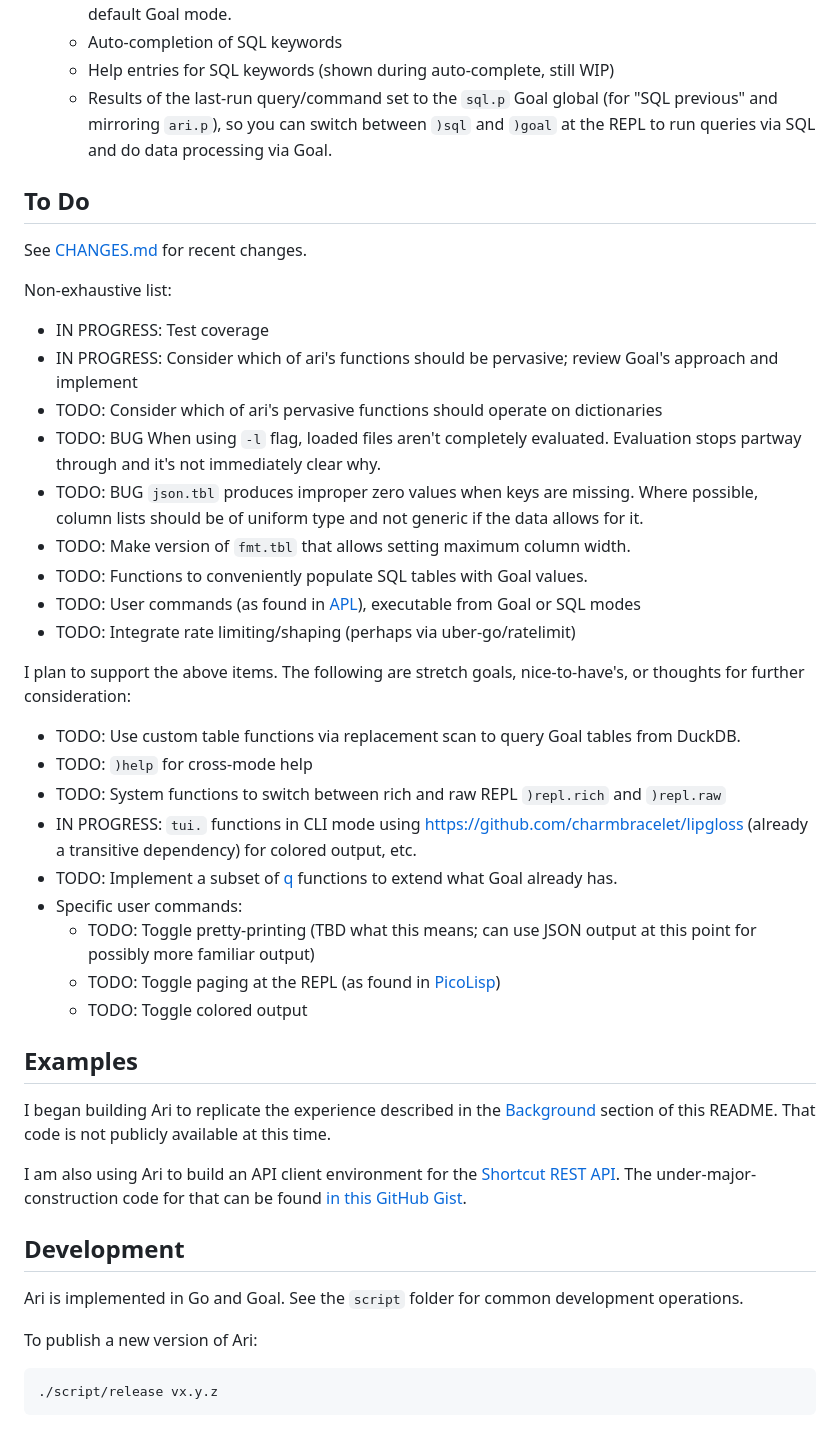
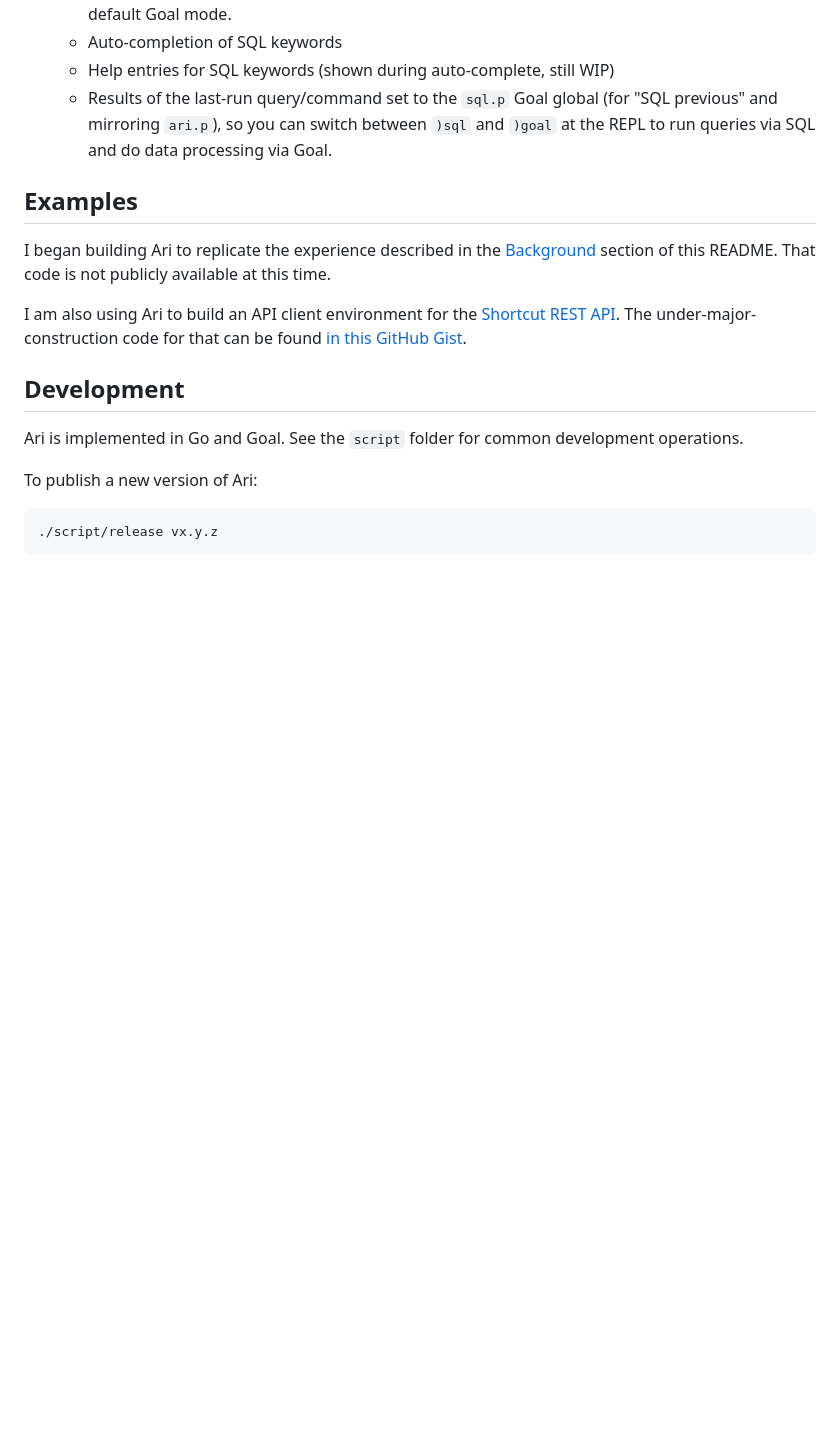
Before and after one commit to semperos/ari, a Markdown page: README.md, the part around one of its changes. Rendered like a GitHub page; blank space fills up the shorter version.

Commit message:
Move todos from README to GitHub
Also adds ari --help output to README

```diff
--- a/README.md
+++ b/README.md
@@ -41,34 +66,6 @@ Then run `ari` for a REPL or `ari --help` to see CLI options.
   - Auto-completion of SQL keywords
   - Help entries for SQL keywords (shown during auto-complete, still WIP)
   - Results of the last-run query/command set to the `sql.p` Goal global (for "SQL previous" and mirroring `ari.p`), so you can switch between `)sql` and `)goal` at the REPL to run queries via SQL and do data processing via Goal.
-
-## To Do
-
-See [CHANGES.md](CHANGES.md) for recent changes.
-
-Non-exhaustive list:
-
-- IN PROGRESS: Test coverage
-- IN PROGRESS: Consider which of ari's functions should be pervasive; review Goal's approach and implement
-- TODO: Consider which of ari's pervasive functions should operate on dictionaries
-- TODO: BUG When using `-l` flag, loaded files aren't completely evaluated. Evaluation stops partway through and it's not immediately clear why.
-- TODO: BUG `json.tbl` produces improper zero values when keys are missing. Where possible, column lists should be of uniform type and not generic if the data allows for it.
-- TODO: Make version of `fmt.tbl` that allows setting maximum column width.
-- TODO: Functions to conveniently populate SQL tables with Goal values.
-- TODO: User commands (as found in [APL](https://aplwiki.com/wiki/User_command)), executable from Goal or SQL modes
-- TODO: Integrate rate limiting/shaping (perhaps via uber-go/ratelimit)
-
-I plan to support the above items. The following are stretch goals, nice-to-have's, or thoughts for further consideration:
-
-- TODO: Use custom table functions via replacement scan to query Goal tables from DuckDB.
-- TODO: `)help` for cross-mode help
-- TODO: System functions to switch between rich and raw REPL `)repl.rich` and `)repl.raw`
-- IN PROGRESS: `tui.` functions in CLI mode using https://github.com/charmbracelet/lipgloss (already a transitive dependency) for colored output, etc.
-- TODO: Implement a subset of [q](https://code.kx.com/q/) functions to extend what Goal already has.
-- Specific user commands:
-  - TODO: Toggle pretty-printing (TBD what this means; can use JSON output at this point for possibly more familiar output)
-  - TODO: Toggle paging at the REPL (as found in [PicoLisp](https://picolisp.com/wiki/?home))
-  - TODO: Toggle colored output
 
 ## Examples
 
```
Also changed, not shown: other parts of README.md (+25 -0 lines).
